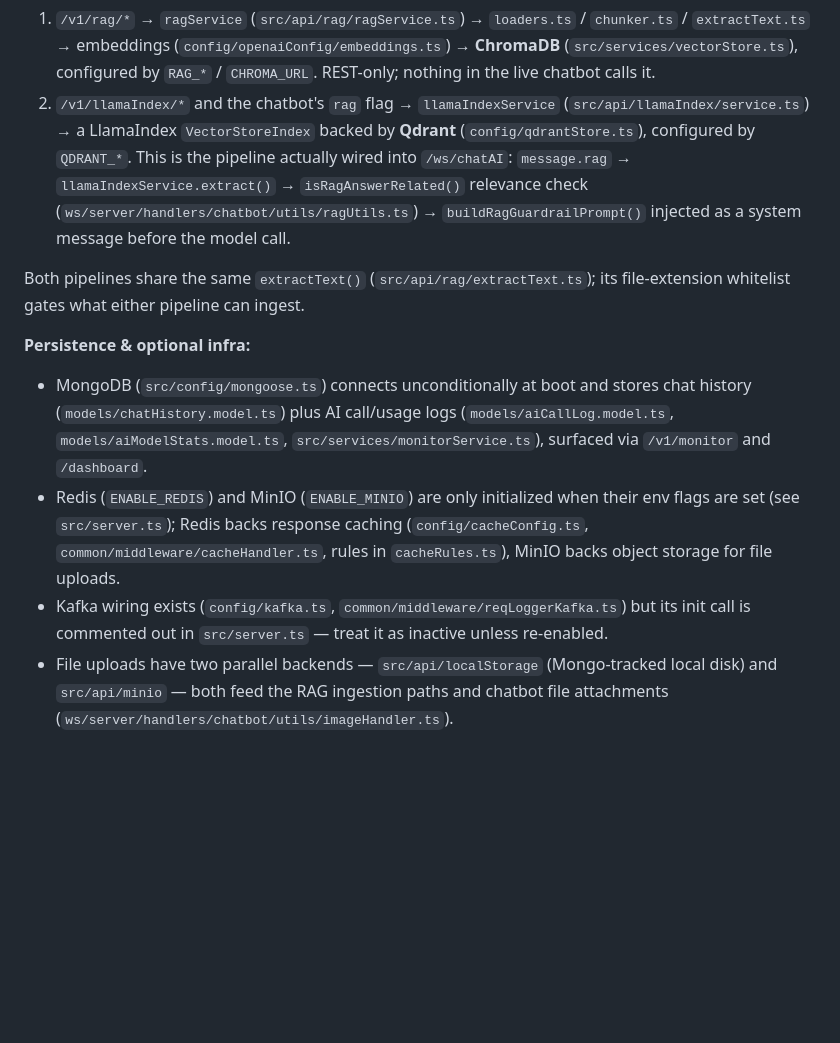
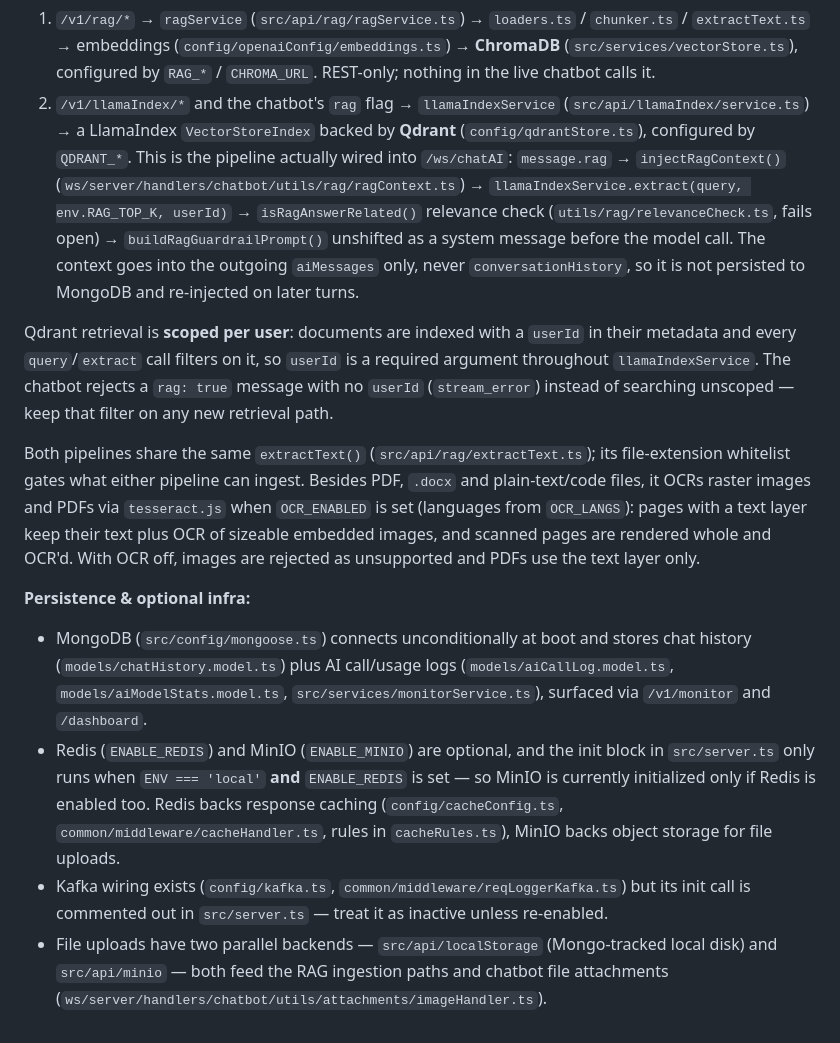
Before and after one commit to dork7/nodets-app, a Markdown page: CLAUDE.md, the part around one of its changes. Drawn GitHub-style; blank space fills up the shorter version.

```diff
--- a/CLAUDE.md
+++ b/CLAUDE.md
@@ -32,12 +41,14 @@ This file provides guidance to Claude Code (claude.ai/code) when working with co
 
 **Two independent RAG/vector-store subsystems — do not conflate them:**
 1. `/v1/rag/*` → `ragService` (`src/api/rag/ragService.ts`) → `loaders.ts` / `chunker.ts` / `extractText.ts` → embeddings (`config/openaiConfig/embeddings.ts`) → **ChromaDB** (`src/services/vectorStore.ts`), configured by `RAG_*` / `CHROMA_URL`. REST-only; nothing in the live chatbot calls it.
-2. `/v1/llamaIndex/*` and the chatbot's `rag` flag → `llamaIndexService` (`src/api/llamaIndex/service.ts`) → a LlamaIndex `VectorStoreIndex` backed by **Qdrant** (`config/qdrantStore.ts`), configured by `QDRANT_*`. This is the pipeline actually wired into `/ws/chatAI`: `message.rag` → `llamaIndexService.extract()` → `isRagAnswerRelated()` relevance check (`ws/server/handlers/chatbot/utils/ragUtils.ts`) → `buildRagGuardrailPrompt()` injected as a system message before the model call.
+2. `/v1/llamaIndex/*` and the chatbot's `rag` flag → `llamaIndexService` (`src/api/llamaIndex/service.ts`) → a LlamaIndex `VectorStoreIndex` backed by **Qdrant** (`config/qdrantStore.ts`), configured by `QDRANT_*`. This is the pipeline actually wired into `/ws/chatAI`: `message.rag` → `injectRagContext()` (`ws/server/handlers/chatbot/utils/rag/ragContext.ts`) → `llamaIndexService.extract(query, env.RAG_TOP_K, userId)` → `isRagAnswerRelated()` relevance check (`utils/rag/relevanceCheck.ts`, fails open) → `buildRagGuardrailPrompt()` unshifted as a system message before the model call. The context goes into the outgoing `aiMessages` only, never `conversationHistory`, so it is not persisted to MongoDB and re-injected on later turns.
 
-Both pipelines share the same `extractText()` (`src/api/rag/extractText.ts`); its file-extension whitelist gates what either pipeline can ingest.
+Qdrant retrieval is **scoped per user**: documents are indexed with a `userId` in their metadata and every `query`/`extract` call filters on it, so `userId` is a required argument throughout `llamaIndexService`. The chatbot rejects a `rag: true` message with no `userId` (`stream_error`) instead of searching unscoped — keep that filter on any new retrieval path.
+
+Both pipelines share the same `extractText()` (`src/api/rag/extractText.ts`); its file-extension whitelist gates what either pipeline can ingest. Besides PDF, `.docx` and plain-text/code files, it OCRs raster images and PDFs via `tesseract.js` when `OCR_ENABLED` is set (languages from `OCR_LANGS`): pages with a text layer keep their text plus OCR of sizeable embedded images, and scanned pages are rendered whole and OCR'd. With OCR off, images are rejected as unsupported and PDFs use the text layer only.
 
 **Persistence & optional infra:**
 - MongoDB (`src/config/mongoose.ts`) connects unconditionally at boot and stores chat history (`models/chatHistory.model.ts`) plus AI call/usage logs (`models/aiCallLog.model.ts`, `models/aiModelStats.model.ts`, `src/services/monitorService.ts`), surfaced via `/v1/monitor` and `/dashboard`.
-- Redis (`ENABLE_REDIS`) and MinIO (`ENABLE_MINIO`) are only initialized when their env flags are set (see `src/server.ts`); Redis backs response caching (`config/cacheConfig.ts`, `common/middleware/cacheHandler.ts`, rules in `cacheRules.ts`), MinIO backs object storage for file uploads.
+- Redis (`ENABLE_REDIS`) and MinIO (`ENABLE_MINIO`) are optional, and the init block in `src/server.ts` only runs when `ENV === 'local'` **and** `ENABLE_REDIS` is set — so MinIO is currently initialized only if Redis is enabled too. Redis backs response caching (`config/cacheConfig.ts`, `common/middleware/cacheHandler.ts`, rules in `cacheRules.ts`), MinIO backs object storage for file uploads.
 - Kafka wiring exists (`config/kafka.ts`, `common/middleware/reqLoggerKafka.ts`) but its init call is commented out in `src/server.ts` — treat it as inactive unless re-enabled.
-- File uploads have two parallel backends — `src/api/localStorage` (Mongo-tracked local disk) and `src/api/minio` — both feed the RAG ingestion paths and chatbot file attachments (`ws/server/handlers/chatbot/utils/imageHandler.ts`).
+- File uploads have two parallel backends — `src/api/localStorage` (Mongo-tracked local disk) and `src/api/minio` — both feed the RAG ingestion paths and chatbot file attachments (`ws/server/handlers/chatbot/utils/attachments/imageHandler.ts`).
```
Also changed, not shown: other parts of CLAUDE.md (+13 -4 lines), .claude/agents/security-reviewer.md (added, +545 -0 lines), 1 other file.
